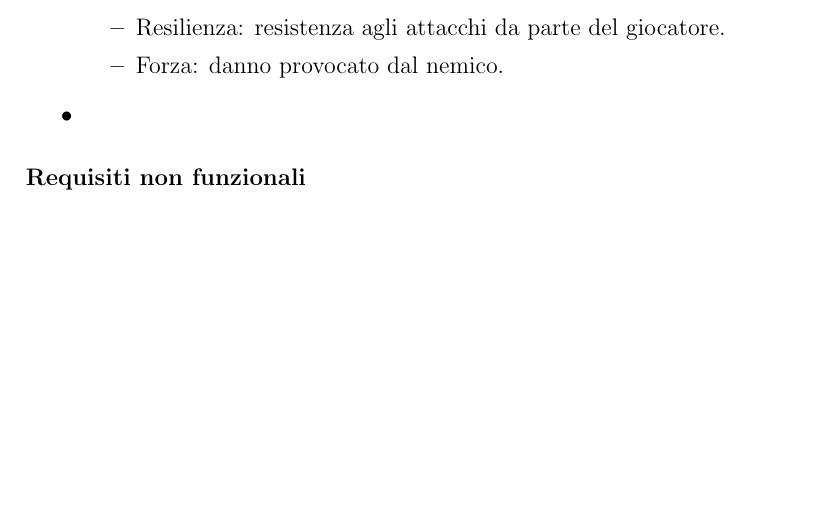
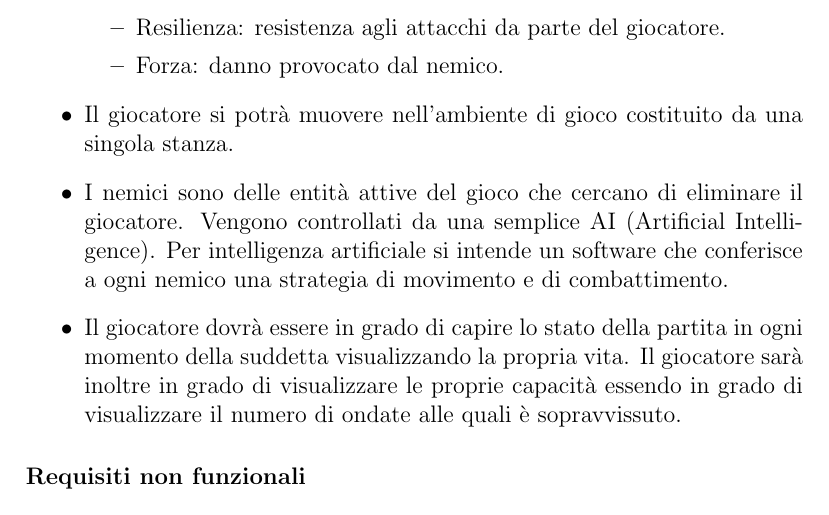
Before and after one commit to nicolodaddabbo/OOP22-t2s-game, a LaTeX document (report/13-template.tex): part of page 4 of 31 before the commit and part of page 4 of 32 after it, cut so that both start at the same text, the shorter picture padded with empty space. Compiled offline with pdfLaTeX.

Commit message:
[REPORT] Added some functional requirments: player movement, enemies, game status

```diff
--- a/report/13-template.tex
+++ b/report/13-template.tex
@@ -46,7 +46,12 @@ Con survival shoot ‘em up si intende un genere di videogioco nella quale l’o
         \item Resilienza: resistenza agli attacchi da parte del giocatore.
         \item Forza: danno provocato dal nemico.
     \end{itemize}
-	\item
+	\item Il giocatore si potrà muovere nell’ambiente di gioco costituito da una singola stanza.
+    \item I nemici sono delle entità attive del gioco che cercano di eliminare il giocatore.
+    Vengono controllati da una semplice AI (Artificial Intelligence).
+	Per intelligenza artificiale si intende un software che conferisce a ogni nemico una strategia di movimento e di combattimento.
+    \item Il giocatore dovrà essere in grado di capire lo stato della partita in ogni momento della suddetta visualizzando la propria vita.
+	Il giocatore sarà inoltre in grado di visualizzare le proprie capacità essendo in grado di visualizzare il numero di ondate alle quali è sopravvissuto.
 \end{itemize}
 
 \subsubsection{Requisiti non funzionali}
```
